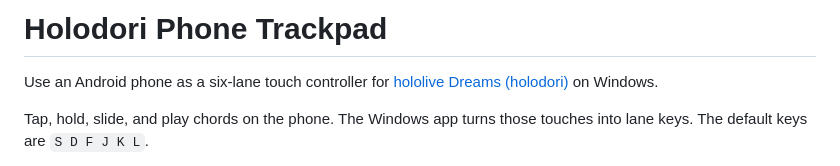
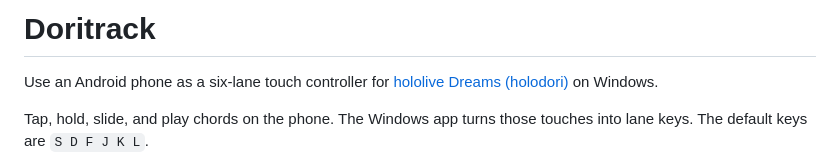
Before and after one commit to vn-nthh/holodori-phone-trackpad, a Markdown page: README.md, the part around the change. Drawn GitHub-style.

Commit message:
Rename project in README
Updated project name from 'Holodori Phone Trackpad' to 'Doritrack'.

```diff
--- a/README.md
+++ b/README.md
@@ -1,4 +1,4 @@
-# Holodori Phone Trackpad
+# Doritrack
 
 Use an Android phone as a six-lane touch controller for
 [hololive Dreams (holodori)](https://store.steampowered.com/app/4282500/hololive_Dreams/)
```
